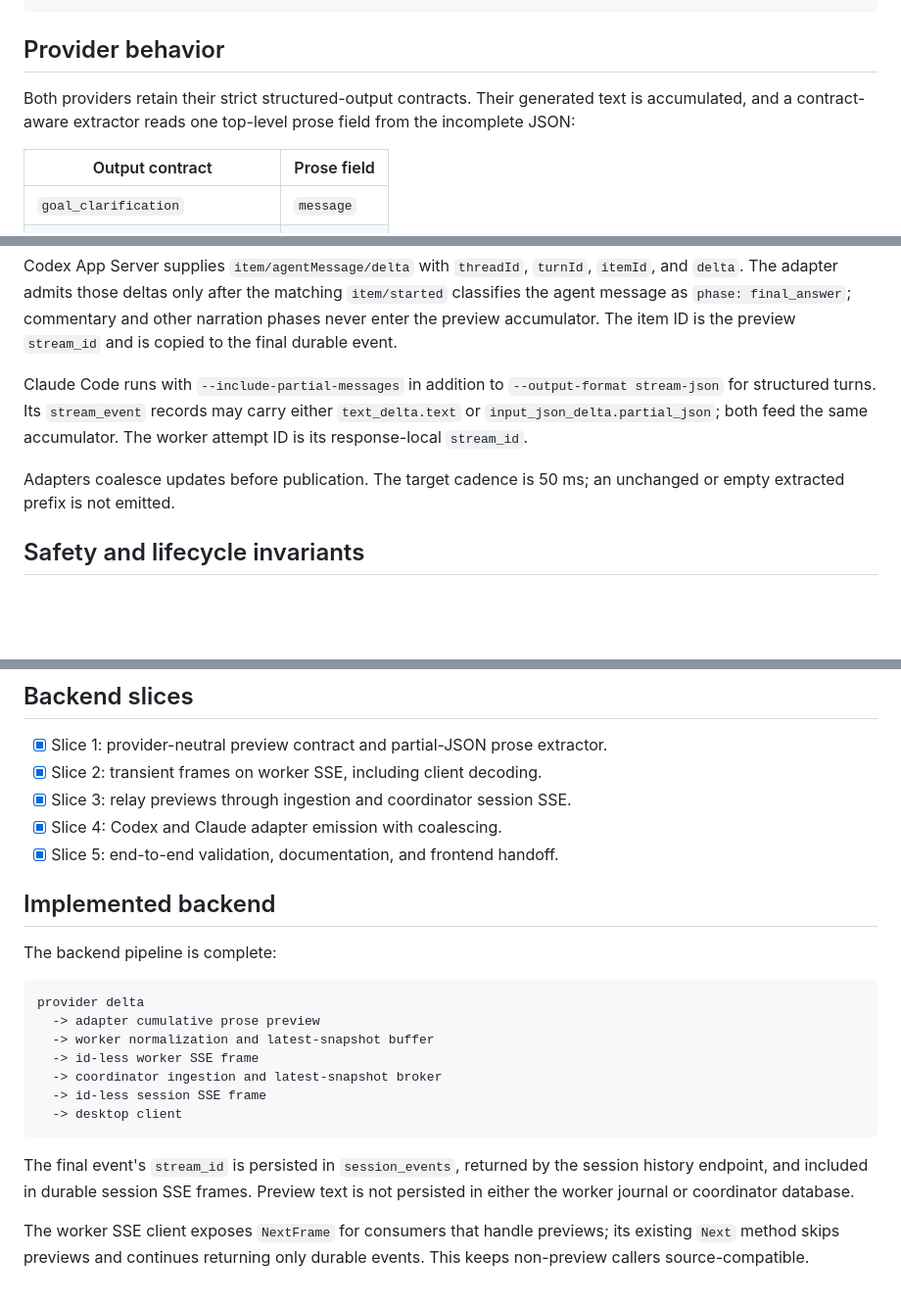
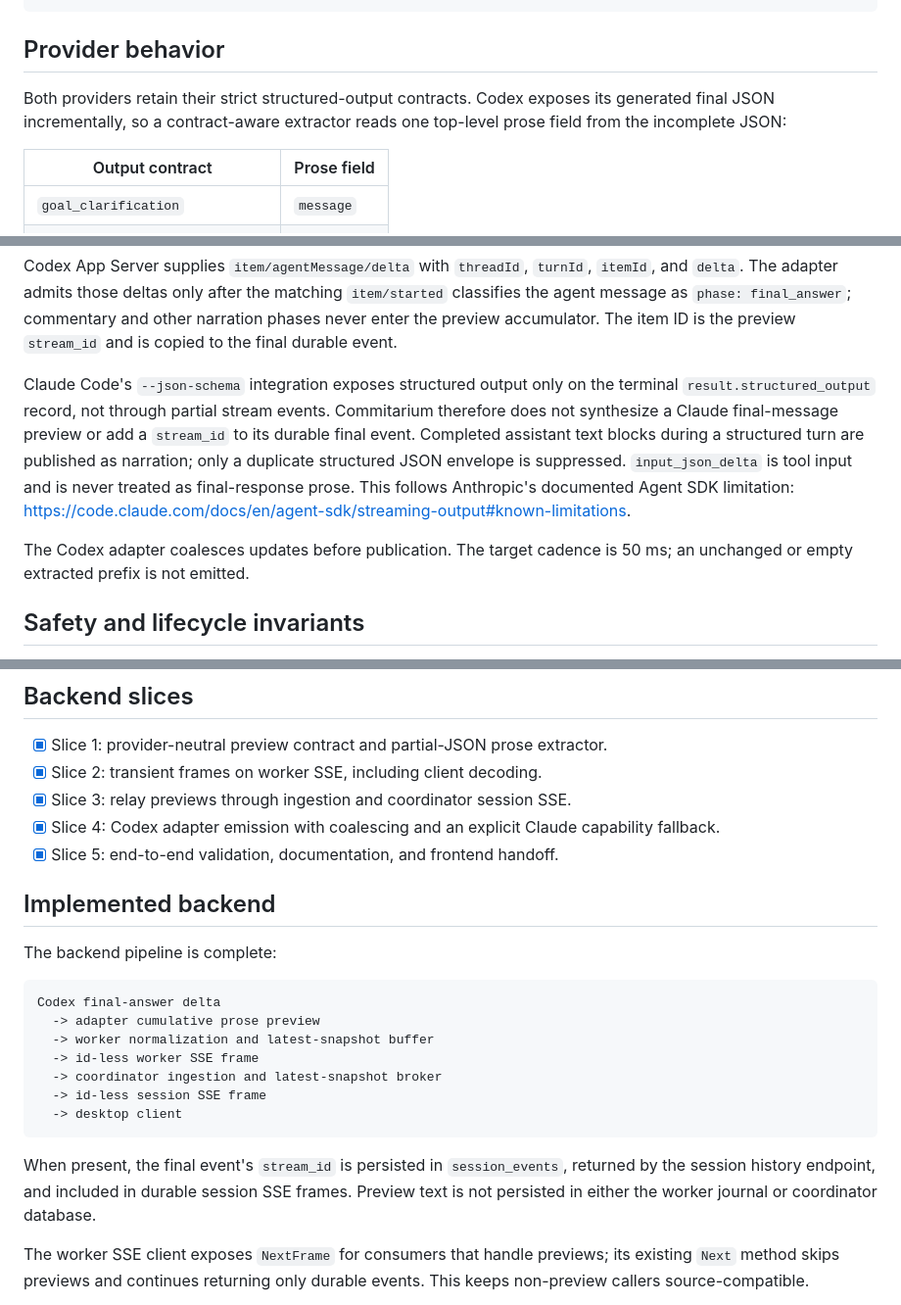
Before and after one commit to EinarLogiOskars/commitarium, a Markdown page: docs/final-message-streaming.md, 3 parts joined by grey strips. Shown at 98% size. Rendered like a GitHub page; blank space fills up the shorter version.

Commit message:
docs: record Claude streaming limitation

````diff
--- a/docs/final-message-streaming.md
+++ b/docs/final-message-streaming.md
@@ -59,9 +59,9 @@ data: {"id":"sev_123","sequence":8,"type":"message","stream_id":"item_789","text
 
 ## Provider behavior
 
-Both providers retain their strict structured-output contracts. Their generated
-text is accumulated, and a contract-aware extractor reads one top-level prose
-field from the incomplete JSON:
+Both providers retain their strict structured-output contracts. Codex exposes
+its generated final JSON incrementally, so a contract-aware extractor reads one
+top-level prose field from the incomplete JSON:
 
 | Output contract | Prose field |
 | --- | --- |
@@ -85,13 +85,17 @@ Codex App Server supplies `item/agentMessage/delta` with `threadId`, `turnId`,
 and other narration phases never enter the preview accumulator. The item ID is
 the preview `stream_id` and is copied to the final durable event.
 
-Claude Code runs with `--include-partial-messages` in addition to
-`--output-format stream-json` for structured turns. Its `stream_event` records
-may carry either `text_delta.text` or `input_json_delta.partial_json`; both feed
-the same accumulator. The worker attempt ID is its response-local `stream_id`.
+Claude Code's `--json-schema` integration exposes structured output only on the
+terminal `result.structured_output` record, not through partial stream events.
+Commitarium therefore does not synthesize a Claude final-message preview or add
+a `stream_id` to its durable final event. Completed assistant text blocks during
+a structured turn are published as narration; only a duplicate structured JSON
+envelope is suppressed. `input_json_delta` is tool input and is never treated as
+final-response prose. This follows Anthropic's documented Agent SDK limitation:
+<https://code.claude.com/docs/en/agent-sdk/streaming-output#known-limitations>.
 
-Adapters coalesce updates before publication. The target cadence is 50 ms; an
-unchanged or empty extracted prefix is not emitted.
+The Codex adapter coalesces updates before publication. The target cadence is
+50 ms; an unchanged or empty extracted prefix is not emitted.
 
 ## Safety and lifecycle invariants
 
@@ -115,7 +119,8 @@ unchanged or empty extracted prefix is not emitted.
 - [x] Slice 1: provider-neutral preview contract and partial-JSON prose extractor.
 - [x] Slice 2: transient frames on worker SSE, including client decoding.
 - [x] Slice 3: relay previews through ingestion and coordinator session SSE.
-- [x] Slice 4: Codex and Claude adapter emission with coalescing.
+- [x] Slice 4: Codex adapter emission with coalescing and an explicit Claude
+  capability fallback.
 - [x] Slice 5: end-to-end validation, documentation, and frontend handoff.
 
 ## Implemented backend
@@ -123,7 +128,7 @@ unchanged or empty extracted prefix is not emitted.
 The backend pipeline is complete:
 
 ```text
-provider delta
+Codex final-answer delta
   -> adapter cumulative prose preview
   -> worker normalization and latest-snapshot buffer
   -> id-less worker SSE frame
@@ -132,9 +137,10 @@ provider delta
   -> desktop client
 ```
 
-The final event's `stream_id` is persisted in `session_events`, returned by the
-session history endpoint, and included in durable session SSE frames. Preview
-text is not persisted in either the worker journal or coordinator database.
+When present, the final event's `stream_id` is persisted in `session_events`,
+returned by the session history endpoint, and included in durable session SSE
+frames. Preview text is not persisted in either the worker journal or
+coordinator database.
 
 The worker SSE client exposes `NextFrame` for consumers that handle previews;
 its existing `Next` method skips previews and continues returning only durable
````
Also changed, not shown: other parts of docs/final-message-streaming.md (+2 -2 lines).
